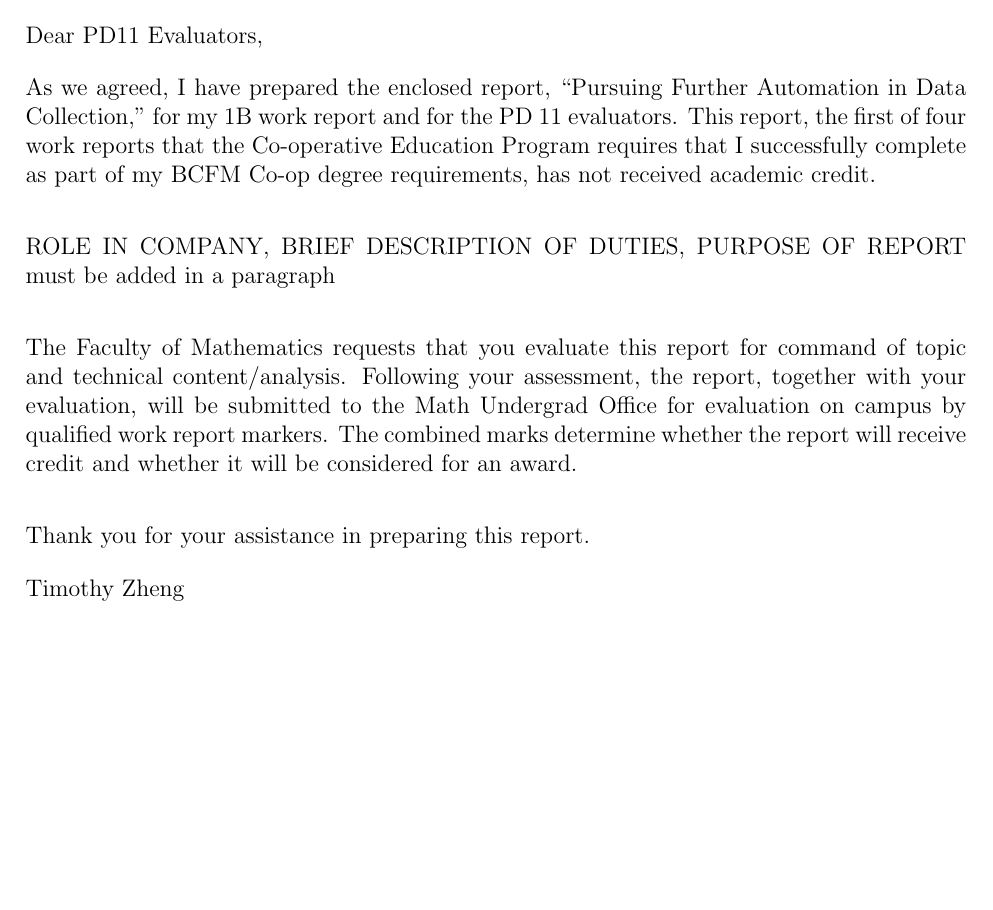
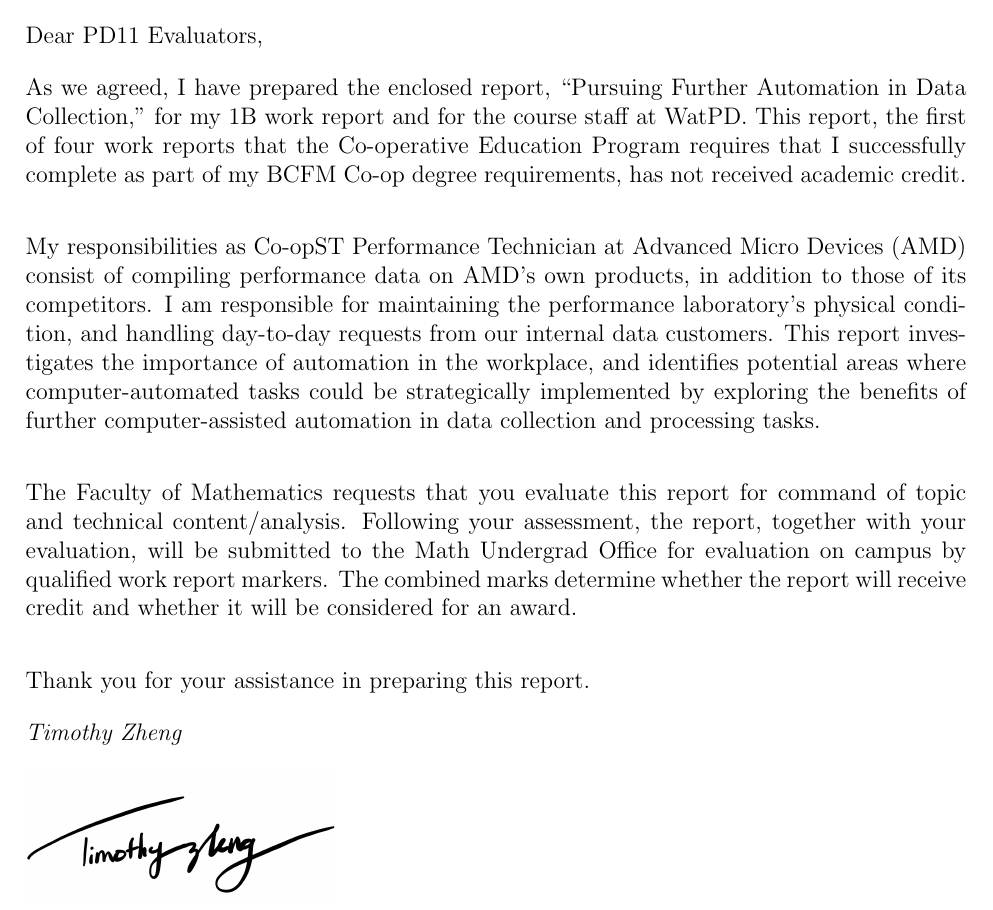
Before and after one commit to uWaterloo-CFM/PD11, a LaTeX document (Final Copy/WT1 Report Final Copy.tex): part of page 2 of 17, cut so that both start at the same text, the shorter picture padded with empty space. Compiled offline with pdfLaTeX.

Commit message:
Letter of Submittal

```diff
--- a/Final Copy/WT1 Report Final Copy.tex
+++ b/Final Copy/WT1 Report Final Copy.tex
@@ -66,12 +66,12 @@
 
 
 As we agreed, I have prepared the enclosed report, “\WTT,” for
-my \term work report and for the PD 11 evaluators. This
+my \term work report and for the course staff at WatPD. This
 report, the first of four work reports that the Co-operative Education Program
 requires that I successfully complete as part of my BCFM Co-op degree
 requirements, has not received academic credit.
 \vskip 10pt
-ROLE IN COMPANY, BRIEF DESCRIPTION OF DUTIES, PURPOSE OF REPORT must be added in a paragraph
+My responsibilities as Co-opST Performance Technician at Advanced Micro Devices (AMD) consist of compiling performance data on AMD's own products, in addition to those of its competitors. I am responsible for maintaining the performance laboratory's physical condition, and handling day-to-day requests from our internal data customers. This report investigates the importance of automation in the workplace, and identifies potential areas where computer-automated tasks could be strategically implemented by exploring the benefits of further computer-assisted automation in data collection and processing tasks.
 \vskip 10pt
 The Faculty of Mathematics requests that you evaluate this report for command
 of topic and technical content/analysis. Following your assessment, the report,
@@ -82,10 +82,9 @@ considered for an award.
 \vskip 10pt
 Thank you for your assistance in preparing this report.
 
-Timothy Zheng
+\emph{Timothy Zheng}
 
-% \includegraphics[height=3cm]{Signature.jpg}
-
+\includegraphics[height=2.339cm]{signature.png}
 
 %%%%%%%%%%%%%%%%%%%%%%%%%%%%%%%%%%%
 
```
Also changed, not shown: Final Copy/WT1 Report Final Copy.pdf, Final Copy/signature.png (added).
